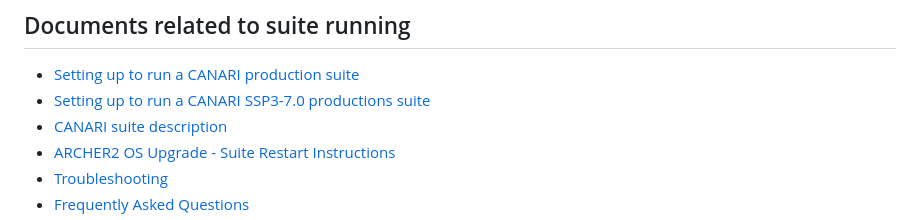
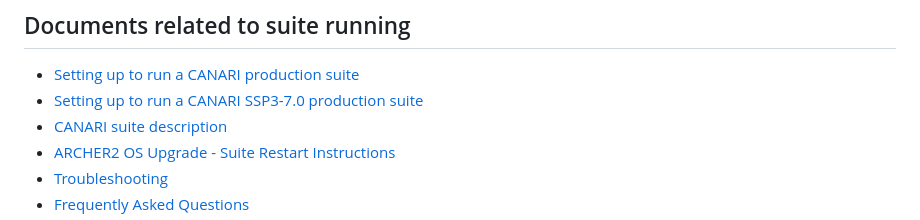
Before and after one commit to NCAS-CMS/canari, a Markdown page: docs/index.md, the part around the change. Rendered like a GitHub page.

```diff
--- a/docs/index.md
+++ b/docs/index.md
@@ -95,7 +95,7 @@ Commonly used ancillary files, such as for the land fraction and orography, are
 ## Documents related to suite running
 
 * [Setting up to run a CANARI production suite](setup)
-* [Setting up to run a CANARI SSP3-7.0 productions suite](setup-ssp3)
+* [Setting up to run a CANARI SSP3-7.0 production suite](setup-ssp370)
 * [CANARI suite description](suite-description)
 * [ARCHER2 OS Upgrade - Suite Restart Instructions](archer2-os-upgrade)
 * [Troubleshooting](troubleshooting)
```
